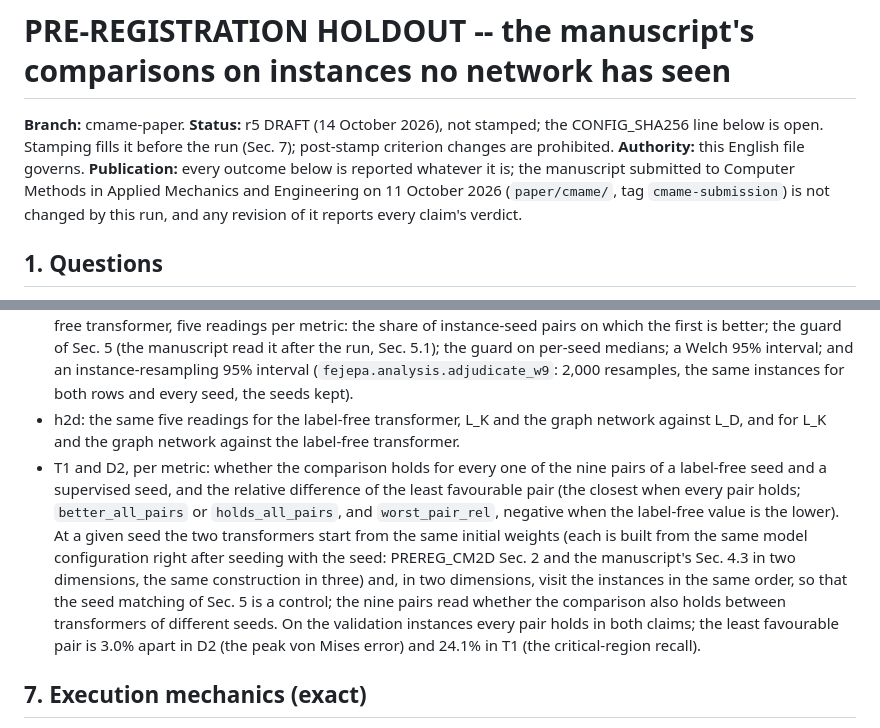
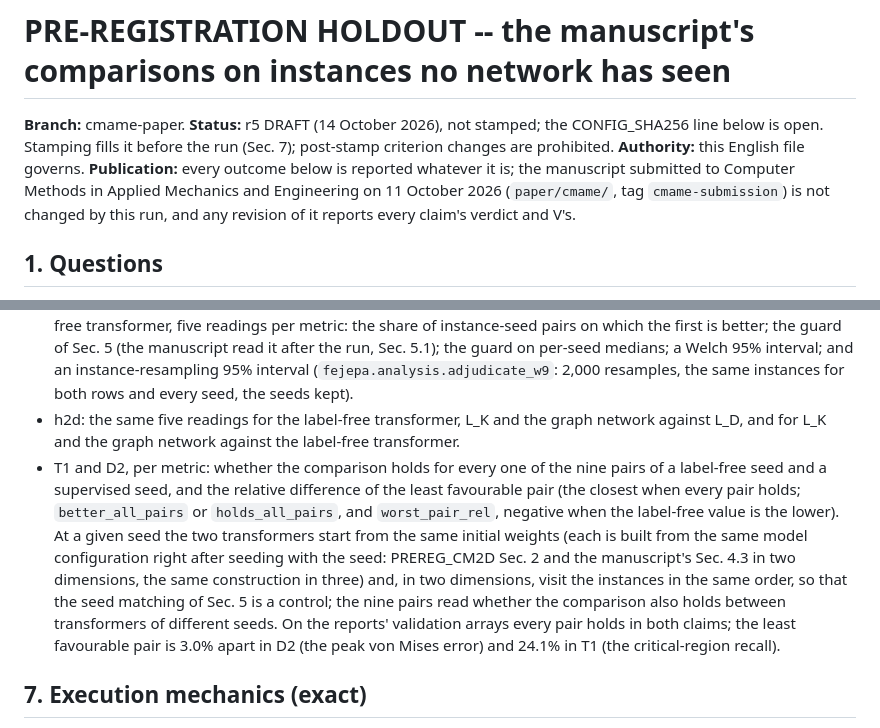
Before and after one commit to HymnOfLight/FE-JEPA, a Markdown page: PREREG_HOLDOUT.md, 2 parts joined by grey strips. Rendered like a GitHub page.

```diff
--- a/PREREG_HOLDOUT.md
+++ b/PREREG_HOLDOUT.md
@@ -1,7 +1,7 @@
 # PRE-REGISTRATION HOLDOUT -- the manuscript's comparisons on instances no network has seen
 
 **Branch:** cmame-paper. **Status:** r5 DRAFT (14 October 2026), not stamped; the CONFIG_SHA256 line below is open. Stamping fills it before the run (Sec. 7); post-stamp criterion changes are prohibited.
-**Authority:** this English file governs. **Publication:** every outcome below is reported whatever it is; the manuscript submitted to Computer Methods in Applied Mechanics and Engineering on 11 October 2026 (`paper/cmame/`, tag `cmame-submission`) is not changed by this run, and any revision of it reports every claim's verdict.
+**Authority:** this English file governs. **Publication:** every outcome below is reported whatever it is; the manuscript submitted to Computer Methods in Applied Mechanics and Engineering on 11 October 2026 (`paper/cmame/`, tag `cmame-submission`) is not changed by this run, and any revision of it reports every claim's verdict and V's.
 
 ## 1. Questions
 The manuscript's comparisons were read on the validation instances of its two corpora, the same instances on which the runs were monitored, and in two dimensions the instances on which the results that motivated the comparison had been seen (its Sec. 9, Limitations). Each corpus also holds instances on which no recorded run or tool trained a network, computed a label or evaluated a network (Sec. 2). This run evaluates the stored states of the manuscript's networks, unchanged, on those instances, and re-reads eight of the manuscript's claims there by rules fixed in advance (Sec. 5). It answers one question per claim: does the statement, as the manuscript makes it about its validation instances, also hold on instances of the same distribution that played no part in any training, selection or verdict? Beside the claims it asks whether the per-instance values themselves, row by row and metric by metric, are distributed alike on the holdout instances and on the validation instances (V, Sec. 5).
@@ -65,7 +69,7 @@ Every reading below is reported for the holdout set and, beside it, for the vali
 - Per set, row and seed: the five metrics' means, and per row and metric the holdout mean over the validation mean, with two 95% percentile intervals from 2,000 instance resamples with replacement (the same draws for every row and metric of a set; `fejepa.analysis.adjudicate_holdout.ratio_intervals`): the holdout set alone resampled over the validation mean as it is, how far that mean is from the distribution's as the holdout set estimates it, and each side resampled on its own, how large a difference between the two sets' means their sampling leaves possible (wide where a mean is carried by a few instances: the three-dimensional supervised transformer's relative energy gap, the validation instances against themselves, from below 0.01 to above 100); 35 quantities at 95% each, no family-wise statement; per seed and over the seeds, the load cases worse than the zero field and the sign check, for every row (the label-free rows included); the instance-seed predictions whose relative energy gap, the mean over the instance's load cases, exceeds 1 (the manuscript's counts: 18 for the supervised transformer and 28 for the graph network in three dimensions, its Sec. 5.3; 187 for the graph network in two, its Sec. 6.1).
 - h3d: for the label-free transformer against the supervised transformer, and the graph network against the label-free transformer, five readings per metric: the share of instance-seed pairs on which the first is better; the guard of Sec. 5 (the manuscript read it after the run, Sec. 5.1); the guard on per-seed medians; a Welch 95% interval; and an instance-resampling 95% interval (`fejepa.analysis.adjudicate_w9`: 2,000 resamples, the same instances for both rows and every seed, the seeds kept).
 - h2d: the same five readings for the label-free transformer, L_K and the graph network against L_D, and for L_K and the graph network against the label-free transformer.
-- T1 and D2, per metric: whether the comparison holds for every one of the nine pairs of a label-free seed and a supervised seed, and the relative difference of the least favourable pair (the closest when every pair holds; `better_all_pairs` or `holds_all_pairs`, and `worst_pair_rel`, negative when the label-free value is the lower). At a given seed the two transformers start from the same initial weights (each is built from the same model configuration right after seeding with the seed: PREREG_CM2D Sec. 2 and the manuscript's Sec. 4.3 in two dimensions, the same construction in three) and, in two dimensions, visit the instances in the same order, so that the seed matching of Sec. 5 is a control; the nine pairs read whether the comparison also holds between transformers of different seeds. On the validation instances every pair holds in both claims; the least favourable pair is 3.0% apart in D2 (the peak von Mises error) and 24.1% in T1 (the critical-region recall).
+- T1 and D2, per metric: whether the comparison holds for every one of the nine pairs of a label-free seed and a supervised seed, and the relative difference of the least favourable pair (the closest when every pair holds; `better_all_pairs` or `holds_all_pairs`, and `worst_pair_rel`, negative when the label-free value is the lower). At a given seed the two transformers start from the same initial weights (each is built from the same model configuration right after seeding with the seed: PREREG_CM2D Sec. 2 and the manuscript's Sec. 4.3 in two dimensions, the same construction in three) and, in two dimensions, visit the instances in the same order, so that the seed matching of Sec. 5 is a control; the nine pairs read whether the comparison also holds between transformers of different seeds. On the reports' validation arrays every pair holds in both claims; the least favourable pair is 3.0% apart in D2 (the peak von Mises error) and 24.1% in T1 (the critical-region recall).
 
 ## 7. Execution mechanics (exact)
 - Stamping, after approval: the sandbox is scanned again (`scripts/holdout_scan_sets.py`, the same directories), and the stamp is not made unless the scan exits 0, that is, unless every set of the corpora's generators and seed is within the bounds of Sec. 2; the scan's time and result are recorded with the stamp (BRANCH_NOTES). `scripts/stamp_prereg_holdout.py --date "<D Month YYYY>"` refuses a file whose status line, CONFIG_SHA256 line or last line is not this r5 draft's, and a configuration that does not load (`fejepa.analysis.holdout.load_spec`); it fills CONFIG_SHA256[holdout_v1] with the configuration's canonical SHA-256 (as `fejepa prereg --stamp`), the status line with the date, and the last line with this file's SHA-256, computed over the file with that line reading `PREREG_HOLDOUT_SHA256 = <record after commit>`; then it reads the result back and verifies it. Commit; tag `prereg-holdout`, an annotated tag (no other tag on that commit); push the branch and the tag; the remote tag is verified before the run (`git ls-remote`, RUNBOOK_CMAME Sec. E). The branch is frozen until the run has returned.
```
Also changed, not shown: other parts of PREREG_HOLDOUT.md (+6 -2 lines), BRANCH_NOTES_cmame-paper.md (+7 -1 lines).
